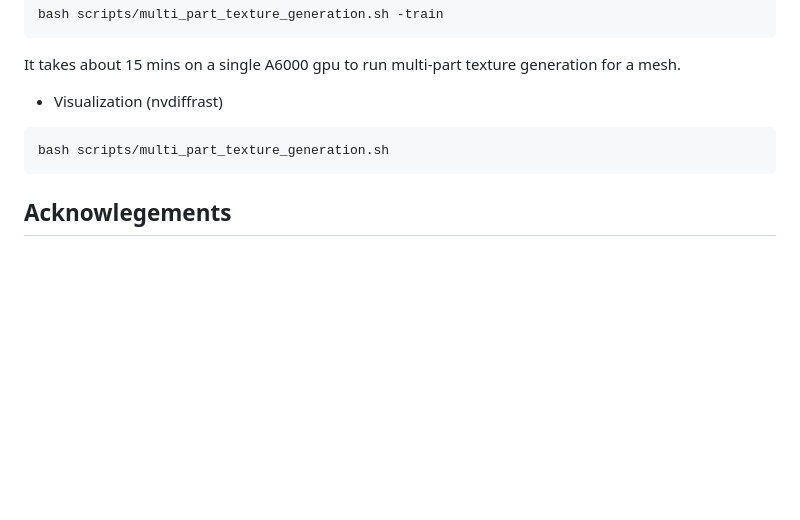
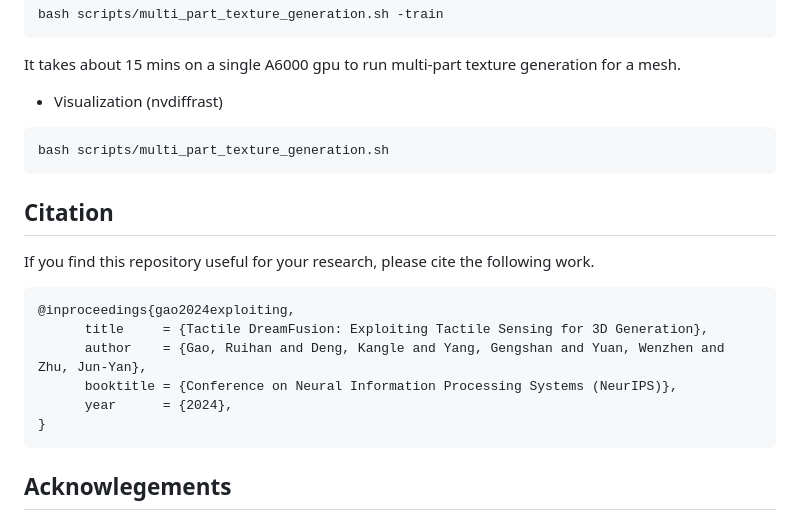
Before and after one commit to RuihanGao/TactileDreamFusion, a Markdown page: README.md, the part around the change. Rendered like a GitHub page; blank space fills up the shorter version.

Commit message:
Add citation

````diff
--- a/README.md
+++ b/README.md
@@ -119,6 +119,19 @@ It takes about 15 mins on a single A6000 gpu to run multi-part texture generatio
 bash scripts/multi_part_texture_generation.sh
 ```
 
+## Citation
+
+If you find this repository useful for your research, please cite the following work.
+
+```
+@inproceedings{gao2024exploiting,
+      title     = {Tactile DreamFusion: Exploiting Tactile Sensing for 3D Generation},
+      author    = {Gao, Ruihan and Deng, Kangle and Yang, Gengshan and Yuan, Wenzhen and Zhu, Jun-Yan},
+      booktitle = {Conference on Neural Information Processing Systems (NeurIPS)},
+      year      = {2024},
+}
+```
+
 ## Acknowlegements
 
 We thank Sheng-Yu Wang, Nupur Kumari, Gaurav Parmar, Hung-Jui Huang, and Maxwell Jones for their helpful comments and discussion. We are also grateful to Arpit Agrawal and Sean Liu for proofreading the draft. Kangle Deng is supported by the Microsoft research Ph.D. fellowship. Ruihan Gao is supported by the A\*STAR National Science Scholarship (Ph.D.).
````
